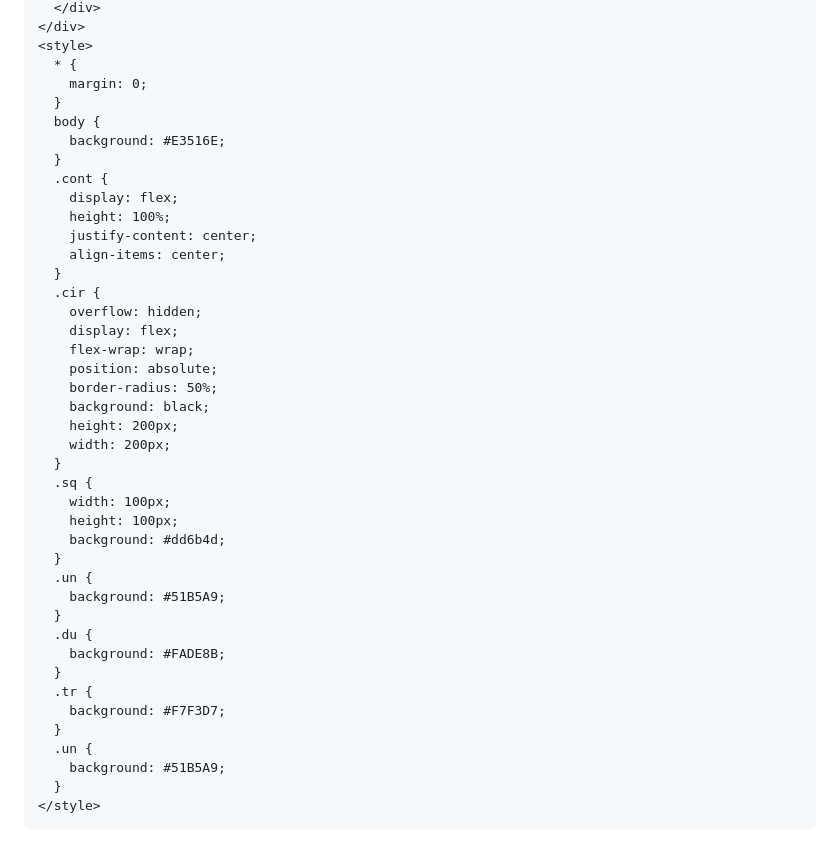
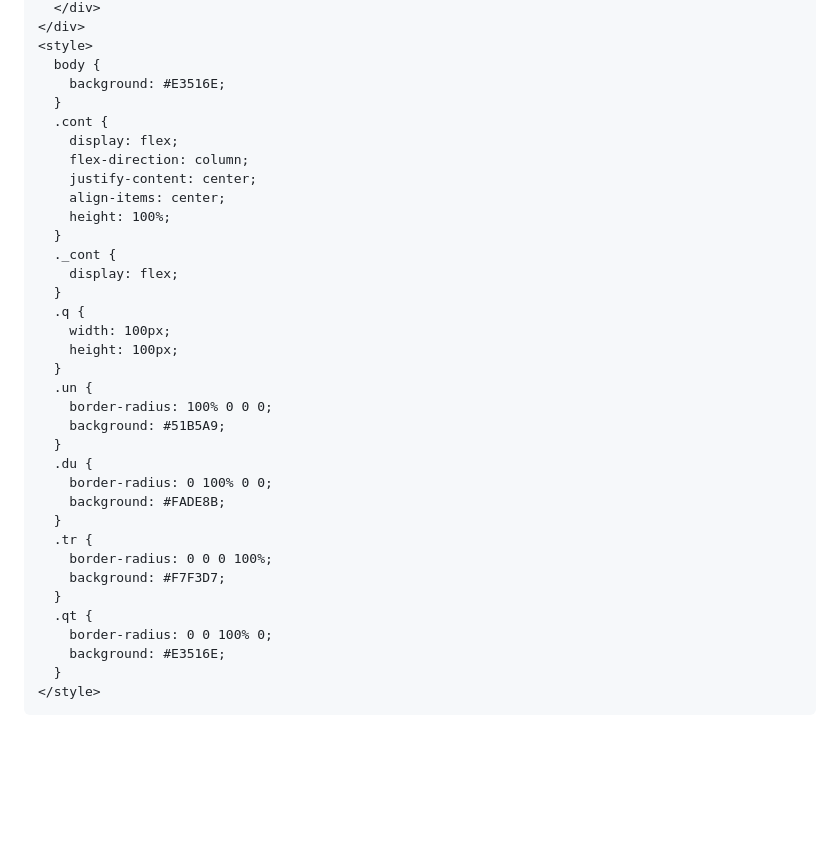
Before and after one commit to UzziKyle/css-battle-solutions, a Markdown page: battles/1.Pilot-Battle/006.missing-slice.md, the part around the change printed below. Drawn GitHub-style; blank space fills up the shorter version.

````diff
--- a/battles/1.Pilot-Battle/006.missing-slice.md
+++ b/battles/1.Pilot-Battle/006.missing-slice.md
@@ -18,44 +20,38 @@
   </div>
 </div>
 <style>
-  * {
-    margin: 0;
-  }
   body {
     background: #E3516E;
   }
   .cont {
     display: flex;
-    height: 100%;
+    flex-direction: column;
     justify-content: center;
     align-items: center;
+    height: 100%;
   }
-  .cir {
-    overflow: hidden;
+  ._cont {
     display: flex;
-    flex-wrap: wrap;
-    position: absolute;
-    border-radius: 50%;
-    background: black;
-    height: 200px;
-    width: 200px;
   }
-  .sq {
+  .q {
     width: 100px;
     height: 100px;
-    background: #dd6b4d;
   }
   .un {
+    border-radius: 100% 0 0 0;
     background: #51B5A9;
   }
   .du {
+    border-radius: 0 100% 0 0;
     background: #FADE8B;
   }
   .tr {
+    border-radius: 0 0 0 100%;
     background: #F7F3D7;
   }
-  .un {
-    background: #51B5A9;
+  .qt {
+    border-radius: 0 0 100% 0;
+    background: #E3516E;
   }
 </style>
 ```
````
Also changed, not shown: other parts of battles/1.Pilot-Battle/006.missing-slice.md (+7 -5 lines), README.md (+7 -0 lines), battles/2.Visibility/013.totally-triangle.md (added, +24 -0 lines), battles/2.Visibility/014.web-maker-logo.md (added, +54 -0 lines), assets/013.totally-triangle.png (added), assets/014.web-maker-logo.png (added), assets/groups/002.visibility.png (added).
